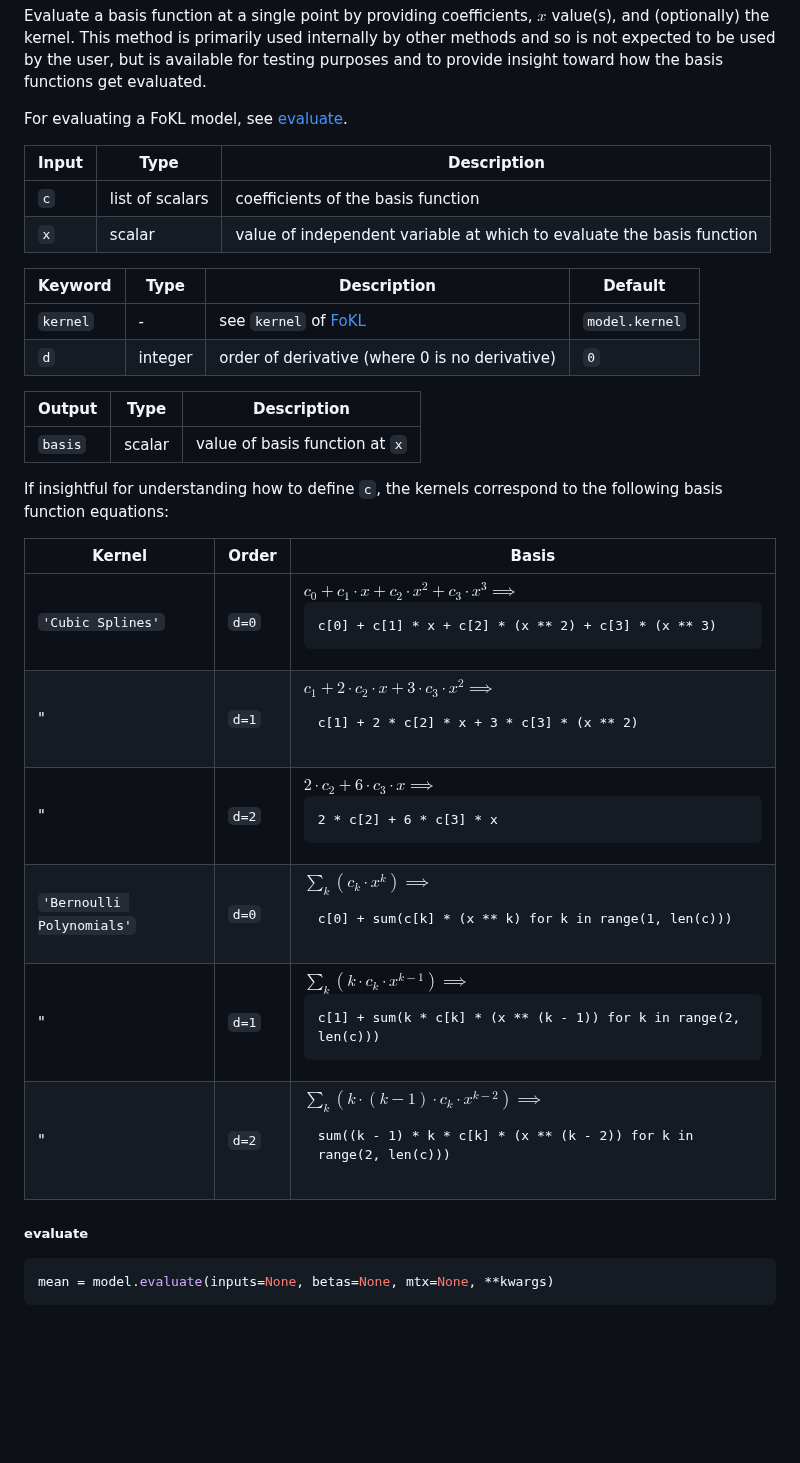
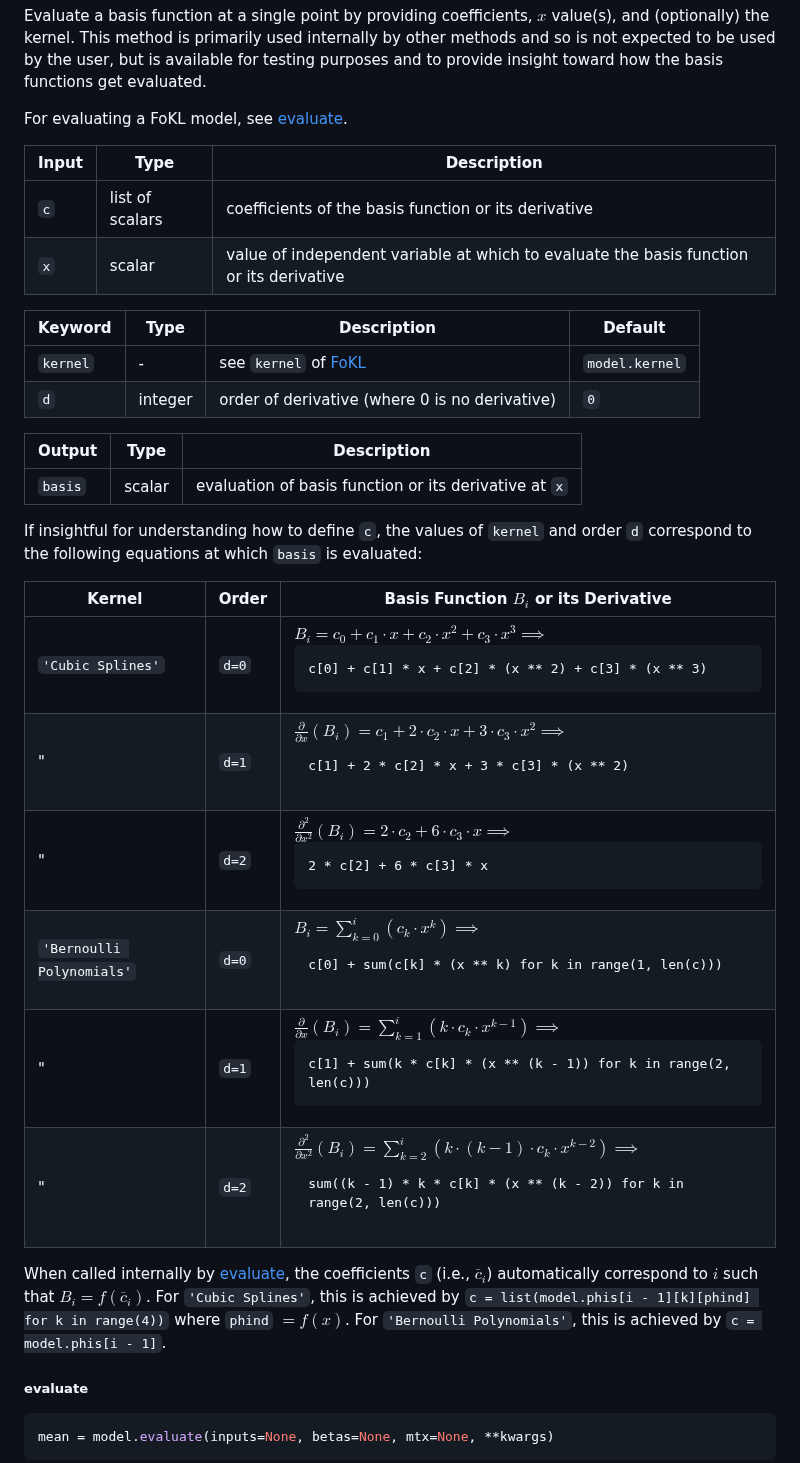
Before and after one commit to ESMS-Group-Public/FoKL-GPy, a Markdown page: README.md, the part around one of its changes. Rendered like a GitHub page; blank space fills up the shorter version.

Commit message:
README latex

````diff
--- a/README.md
+++ b/README.md
@@ -254,8 +254,8 @@ For evaluating a FoKL model, see [evaluate](#evaluate).
 
 | Input   | Type            | Description                                                           |
 |---------|-----------------|-----------------------------------------------------------------------|
-| ```c``` | list of scalars | coefficients of the basis function                                    |
-| ```x``` | scalar          | value of independent variable at which to evaluate the basis function |
+| ```c``` | list of scalars | coefficients of the basis function or its derivative                                    |
+| ```x``` | scalar          | value of independent variable at which to evaluate the basis function or its derivative |
 
 | Keyword      | Type    | Description                                    | Default            |
 |--------------|---------|------------------------------------------------|--------------------|
@@ -264,18 +264,20 @@ For evaluating a FoKL model, see [evaluate](#evaluate).
 
 | Output      | Type   | Description                        |
 |-------------|--------|------------------------------------|
-| ```basis``` | scalar | value of basis function at ```x``` |
+| ```basis``` | scalar | evaluation of basis function or its derivative at ```x``` |
 
-If insightful for understanding how to define ```c```, the kernels correspond to the following basis function equations:
+If insightful for understanding how to define ```c```, the values of ```kernel``` and order ```d``` correspond to the following equations at which ```basis``` is evaluated:
 
-| Kernel                        | Order     | Basis                                                                                                                                        |
+| Kernel                        | Order    | Basis Function $B_i$ or its Derivative </sup>                                                                                                                                        |
 |-------------------------------|-----------|----------------------------------------------------------------------------------------------------------------------------------------------|
-| ```'Cubic Splines'```         | ```d=0``` | $c_0+c_1 \cdot x+c_2 \cdot x^2+c_3 \cdot x^3 \implies$ <pre>```c[0] + c[1] * x + c[2] * (x ** 2) + c[3] * (x ** 3)```</pre>                  |
-| "                             | ```d=1``` | $c_1+2\cdot c_2\cdot x+3\cdot c_3\cdot x^2 \implies$ <pre>```c[1] + 2 * c[2] * x + 3 * c[3] * (x ** 2)```</pre>                              |
-| "                             | ```d=2``` | $2\cdot c_2+6\cdot c_3\cdot x \implies$ <pre>```2 * c[2] + 6 * c[3] * x```</pre>                                                             |
-| ```'Bernoulli Polynomials'``` | ```d=0``` | $\sum_k (c_k \cdot x^k)\implies$ <pre>```c[0] + sum(c[k] * (x ** k) for k in range(1, len(c)))```</pre>                                      |
-| "                             | ```d=1``` | $\sum_k (k \cdot c_k \cdot x^{k-1})\implies$ <pre>```c[1] + sum(k * c[k] * (x ** (k - 1)) for k in range(2, len(c)))```</pre>                |
-| "                             | ```d=2``` | $\sum_k (k \cdot (k-1) \cdot c_k \cdot x^{k-2})\implies$ <pre>```sum((k - 1) * k * c[k] * (x ** (k - 2)) for k in range(2, len(c)))```</pre> |
+| ```'Cubic Splines'```         | ```d=0``` | $B_i=c_0+c_1 \cdot x+c_2 \cdot x^2+c_3 \cdot x^3 \implies$ <pre>```c[0] + c[1] * x + c[2] * (x ** 2) + c[3] * (x ** 3)```</pre>                  |
+| "                             | ```d=1``` | $\frac{\partial}{\partial x}(B_i)=c_1+2\cdot c_2\cdot x+3\cdot c_3\cdot x^2 \implies$ <pre>```c[1] + 2 * c[2] * x + 3 * c[3] * (x ** 2)```</pre>                              |
+| "                             | ```d=2``` | $\frac{\partial^2}{\partial x^2}(B_i)=2\cdot c_2+6\cdot c_3\cdot x \implies$ <pre>```2 * c[2] + 6 * c[3] * x```</pre>                                                             |
+| ```'Bernoulli Polynomials'``` | ```d=0``` | $B_i=\sum_{k=0}^{i} (c_k \cdot x^k)\implies$ <pre>```c[0] + sum(c[k] * (x ** k) for k in range(1, len(c)))```</pre>                                      |
+| "                             | ```d=1``` | $\frac{\partial}{\partial x}(B_i)=\sum_{k=1}^{i} (k \cdot c_k \cdot x^{k-1})\implies$ <pre>```c[1] + sum(k * c[k] * (x ** (k - 1)) for k in range(2, len(c)))```</pre>                |
+| "                             | ```d=2``` | $\frac{\partial^2}{\partial x^2}(B_i)=\sum_{k=2}^{i} (k \cdot (k-1) \cdot c_k \cdot x^{k-2})\implies$ <pre>```sum((k - 1) * k * c[k] * (x ** (k - 2)) for k in range(2, len(c)))```</pre> |
+
+When called internally by [evaluate](#evaluate), the coefficients ```c``` (i.e., $\overline{c}_i$) automatically correspond to $i$ such that $B_i=f(\overline{c}_i)$. For  ```'Cubic Splines'```, this is achieved by ```c = list(model.phis[i - 1][k][phind] for k in range(4))``` where ```phind``` $=f(x)$. For ```'Bernoulli Polynomials'```, this is achieved by ```c = model.phis[i - 1]```.
 
 ##### evaluate
 
````
Also changed, not shown: other parts of README.md (+1 -1 lines).
